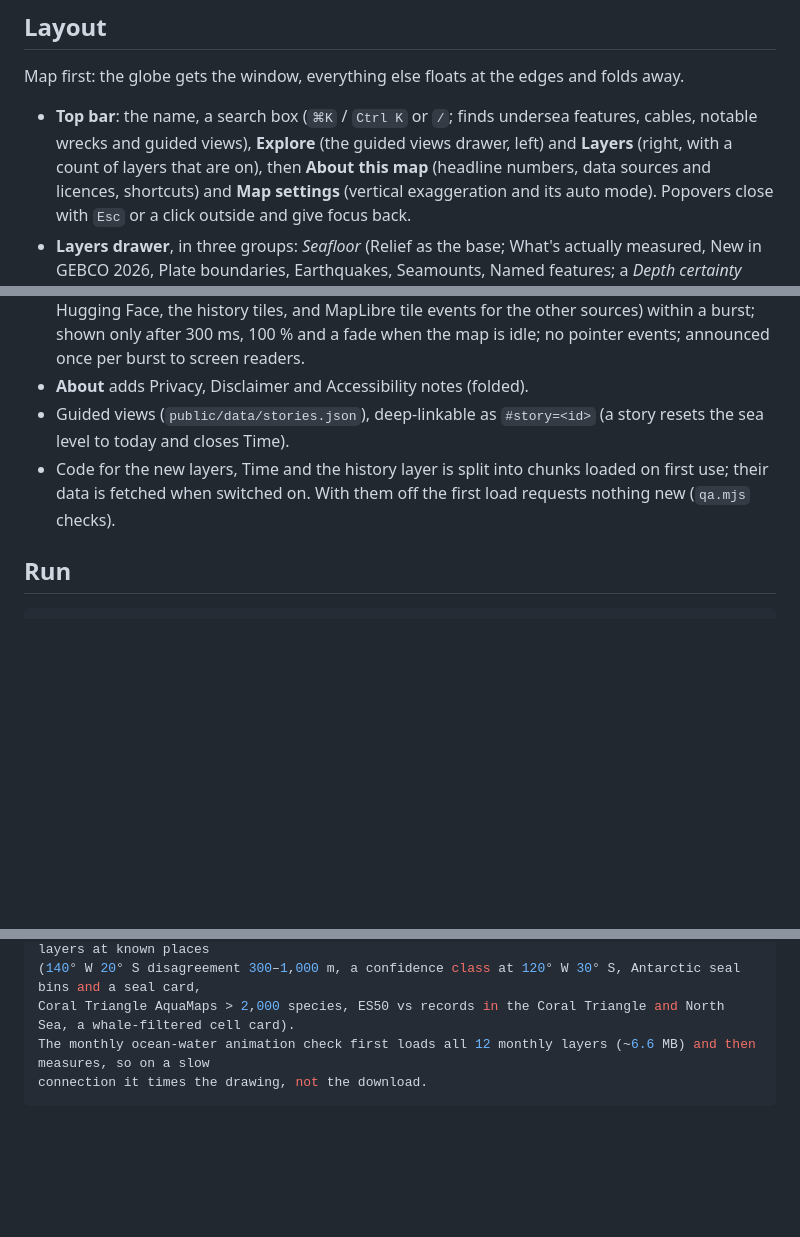
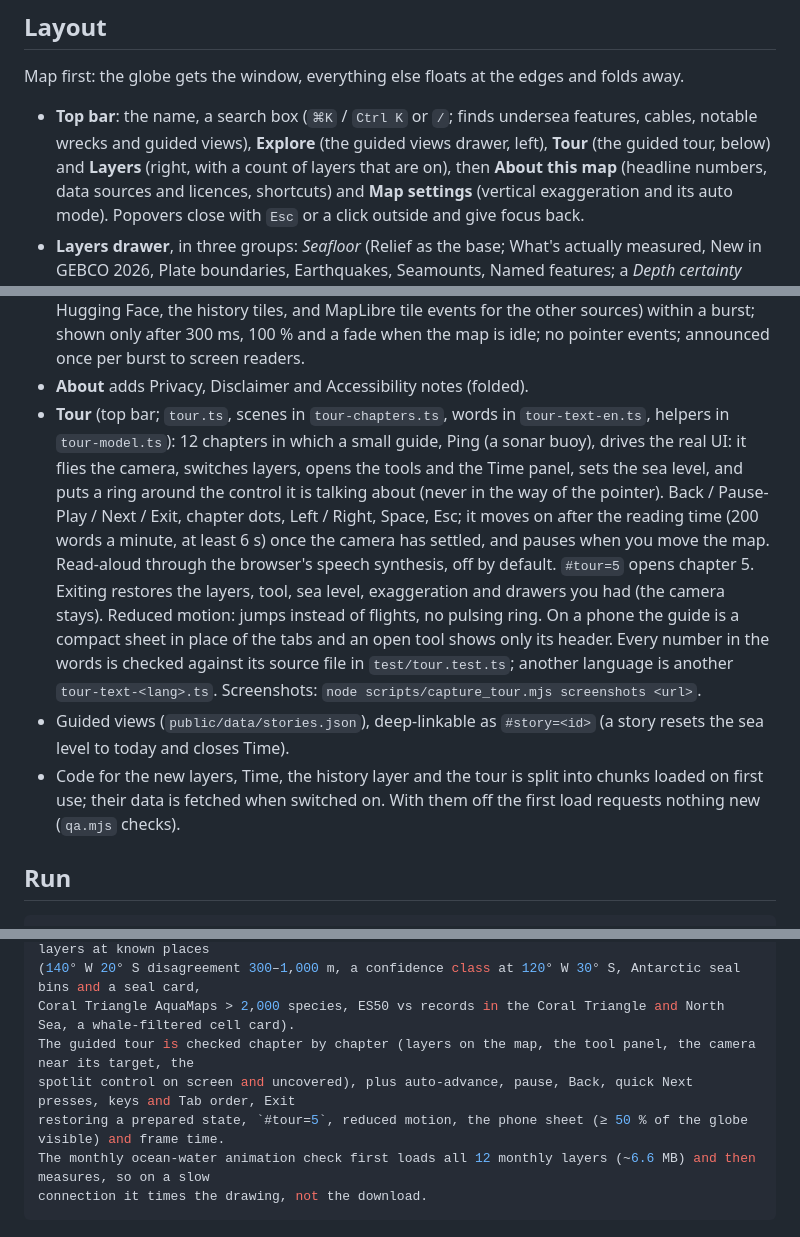
Before and after one commit to ismoilovdevml/seafloor-atlas, a Markdown page: web/README.md, 3 parts joined by grey strips. Drawn GitHub-style; blank space fills up the shorter version.

````diff
--- a/web/README.md
+++ b/web/README.md
@@ -8,7 +8,7 @@ terrain), built only from this project's own tiles: no basemap, no external tile
 Map first: the globe gets the window, everything else floats at the edges and folds away.
 
 * **Top bar**: the name, a search box (`⌘K` / `Ctrl K` or `/`; finds undersea features, cables, notable wrecks and
-  guided views), **Explore** (the guided views drawer, left) and **Layers** (right, with a count of layers that are on),
+  guided views), **Explore** (the guided views drawer, left), **Tour** (the guided tour, below) and **Layers** (right, with a count of layers that are on),
   then **About this map** (headline numbers, data sources and licences, shortcuts) and **Map settings** (vertical
   exaggeration and its auto mode). Popovers close with `Esc` or a click outside and give focus back.
 * **Layers drawer**, in three groups: *Seafloor* (Relief as the base; What's actually measured, New in GEBCO 2026,
@@ -134,10 +134,20 @@ What it answers:
   MapLibre tile events for the other sources) within a burst; shown only after 300 ms, 100 % and a fade when the map is
   idle; no pointer events; announced once per burst to screen readers.
 * **About** adds Privacy, Disclaimer and Accessibility notes (folded).
+* **Tour** (top bar; `tour.ts`, scenes in `tour-chapters.ts`, words in `tour-text-en.ts`, helpers in `tour-model.ts`):
+  12 chapters in which a small guide, Ping (a sonar buoy), drives the real UI: it flies the camera, switches layers,
+  opens the tools and the Time panel, sets the sea level, and puts a ring around the control it is talking about (never
+  in the way of the pointer). Back / Pause-Play / Next / Exit, chapter dots, Left / Right, Space, Esc; it moves on after
+  the reading time (200 words a minute, at least 6 s) once the camera has settled, and pauses when you move the map.
+  Read-aloud through the browser's speech synthesis, off by default. `#tour=5` opens chapter 5. Exiting restores the
+  layers, tool, sea level, exaggeration and drawers you had (the camera stays). Reduced motion: jumps instead of
+  flights, no pulsing ring. On a phone the guide is a compact sheet in place of the tabs and an open tool shows only its
+  header. Every number in the words is checked against its source file in `test/tour.test.ts`; another language is
+  another `tour-text-<lang>.ts`. Screenshots: `node scripts/capture_tour.mjs screenshots <url>`.
 * Guided views (`public/data/stories.json`), deep-linkable as `#story=<id>` (a story resets the sea level to today and
   closes Time).
-* Code for the new layers, Time and the history layer is split into chunks loaded on first use; their data is fetched when
-  switched on. With them off the first load requests nothing new (`qa.mjs` checks).
+* Code for the new layers, Time, the history layer and the tour is split into chunks loaded on first use; their data is
+  fetched when switched on. With them off the first load requests nothing new (`qa.mjs` checks).
 
 ## Run
 
@@ -182,6 +193,9 @@ one tool at a time, the settings popover changing the exaggeration, `⌘K` and `
 the map share of the default 1440×900 view (≥ 85 %), and the depth-certainty and marine-life layers at known places
 (140° W 20° S disagreement 300–1,000 m, a confidence class at 120° W 30° S, Antarctic seal bins and a seal card,
 Coral Triangle AquaMaps > 2,000 species, ES50 vs records in the Coral Triangle and North Sea, a whale-filtered cell card).
+The guided tour is checked chapter by chapter (layers on the map, the tool panel, the camera near its target, the
+spotlit control on screen and uncovered), plus auto-advance, pause, Back, quick Next presses, keys and Tab order, Exit
+restoring a prepared state, `#tour=5`, reduced motion, the phone sheet (≥ 50 % of the globe visible) and frame time.
 The monthly ocean-water animation check first loads all 12 monthly layers (~6.6 MB) and then measures, so on a slow
 connection it times the drawing, not the download.
 ```
````
Also changed, not shown: other parts of web/README.md (+1 -0 lines), README.md (+5 -1 lines), docs/img/tour.jpg (added), web/screenshots/tour-1-globe.png (added), web/screenshots/tour-11-mapping.png (added), web/screenshots/tour-8-monsoon.png (added), web/screenshots/tour-phone-6-sea-level.png (added), 13 other files.
